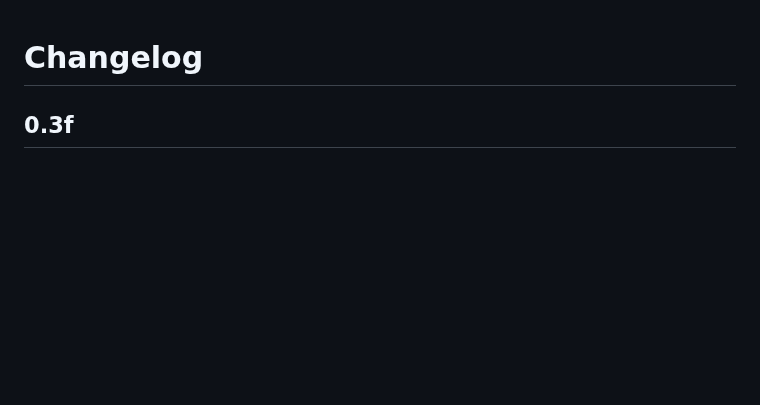
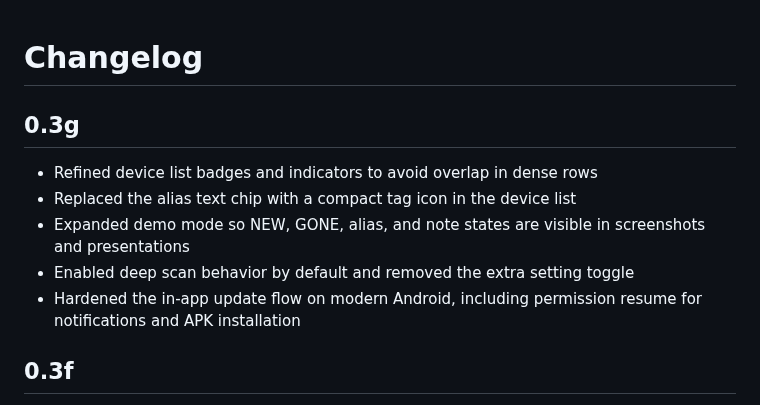
Before and after one commit to wib100/NetworkScanner-Release, a Markdown page: CHANGELOG.md, the part around the change. Drawn GitHub-style; blank space fills up the shorter version.

```diff
--- a/CHANGELOG.md
+++ b/CHANGELOG.md
@@ -1,4 +1,12 @@
 # Changelog
+
+## 0.3g
+
+- Refined device list badges and indicators to avoid overlap in dense rows
+- Replaced the alias text chip with a compact tag icon in the device list
+- Expanded demo mode so NEW, GONE, alias, and note states are visible in screenshots and presentations
+- Enabled deep scan behavior by default and removed the extra setting toggle
+- Hardened the in-app update flow on modern Android, including permission resume for notifications and APK installation
 
 ## 0.3f
 
```
Also changed, not shown: README.md (+17 -2 lines), RELEASE_NOTES_v0.3g.md (added, +7 -0 lines), screenshots/01-main-screen.png, 1 other file.
